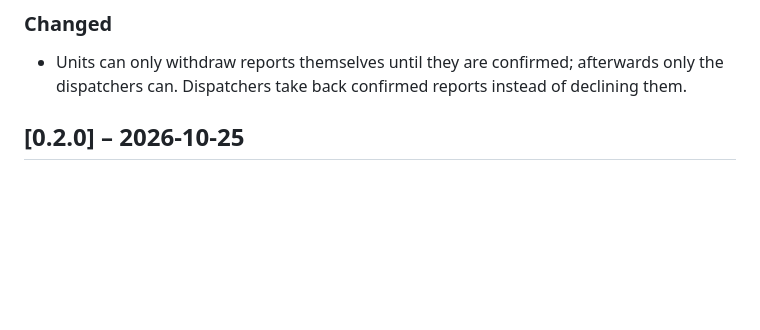
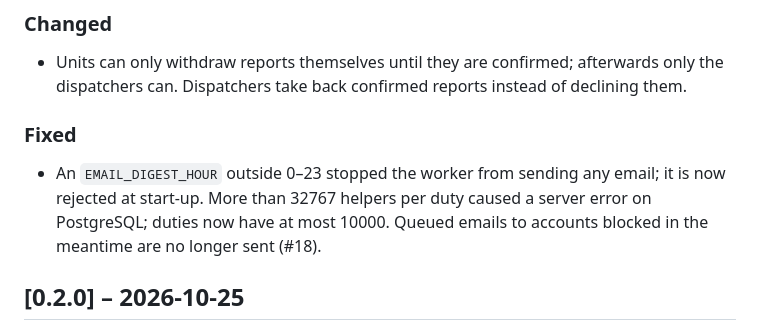
Before and after one commit to JannikEmmerich/DiensteManager, a Markdown page: CHANGELOG.md, the part around the change. GitHub-like rendering; blank space fills up the shorter version.

Commit message:
Add a changelog entry for the robustness fixes
Co-Authored-By: Claude Opus 5.5 <noreply@anthropic.com>
Claude-Session: https://claude.ai/code/session_01Eb8kSe6cvSWUerMnNL8jnj

```diff
--- a/CHANGELOG.md
+++ b/CHANGELOG.md
@@ -26,6 +26,13 @@ All notable changes are listed here. The format follows
 
 - Units can only withdraw reports themselves until they are confirmed; afterwards only
   the dispatchers can. Dispatchers take back confirmed reports instead of declining them.
+
+### Fixed
+
+- An `EMAIL_DIGEST_HOUR` outside 0–23 stopped the worker from sending any email; it is
+  now rejected at start-up. More than 32767 helpers per duty caused a server error on
+  PostgreSQL; duties now have at most 10000. Queued emails to accounts blocked in the
+  meantime are no longer sent (#18).
 
 ## [0.2.0] – 2026-10-25
 
```
